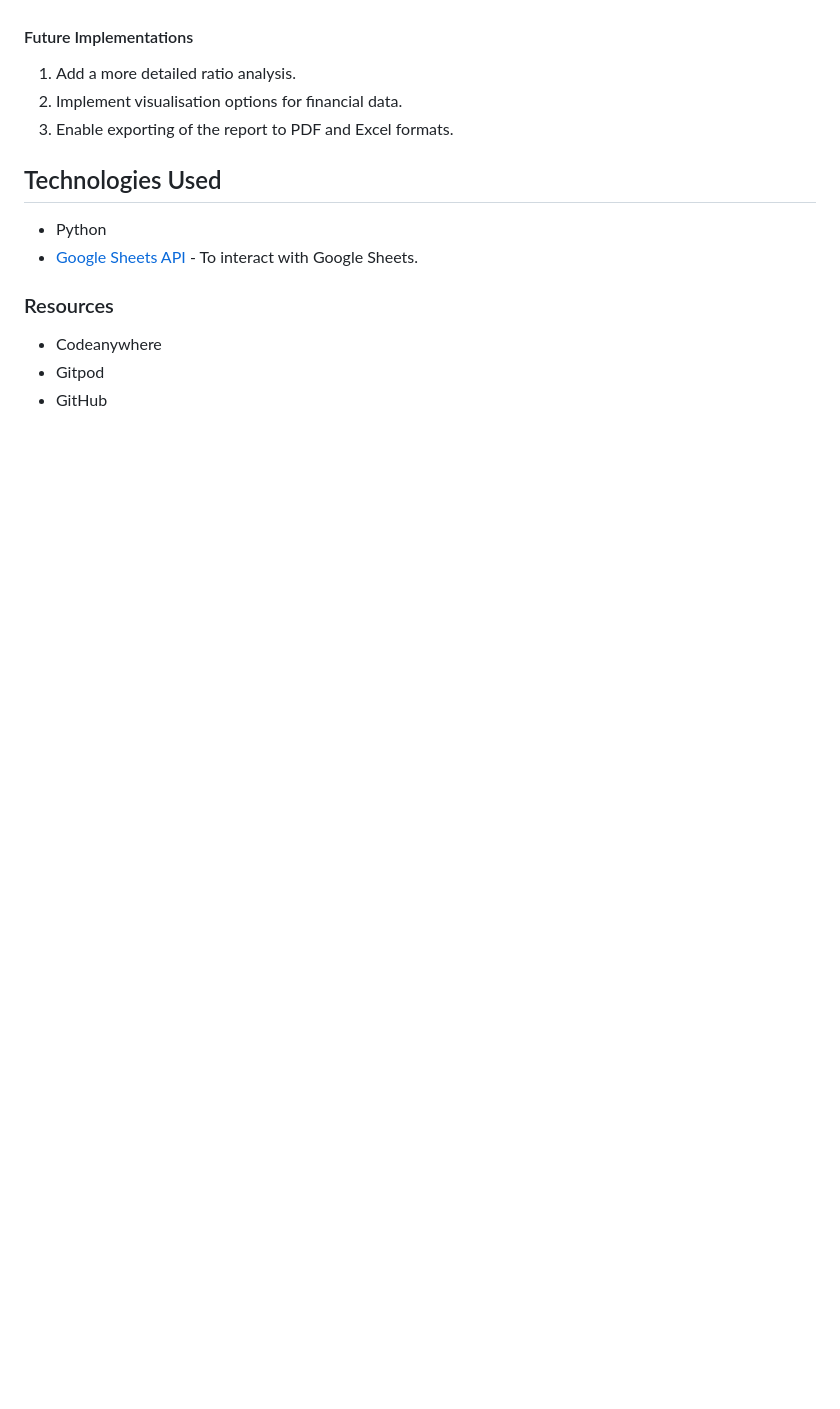
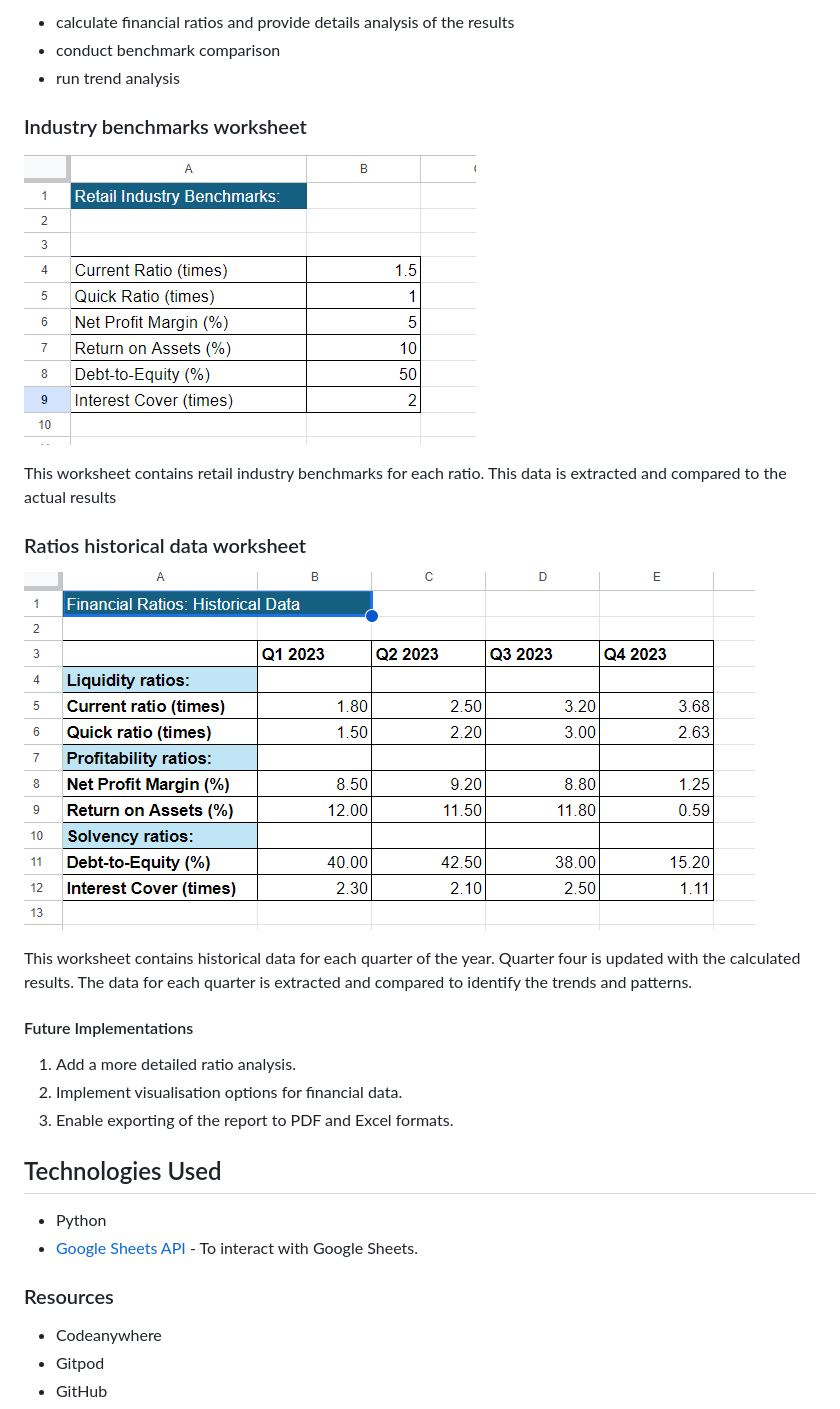
Before and after one commit to KatVolkova/fin_statements_analyser, a Markdown page: README.md, the part around the change printed below. GitHub-like rendering; pictures changed too: assets/industry-benchmarks-google-sheets.png (added), assets/ratios-historical-data-google-sheets.png (added); blank space fills up the shorter version.

Commit message:
Add Google sheets section

```diff
--- a/README.md
+++ b/README.md
@@ -152,3 +184,22 @@ The summary provides a short explanation of what is included in the financial re
+- calculate financial ratios and provide details analysis of the results
+- conduct benchmark comparison
+- run trend analysis
+
+### Industry benchmarks worksheet
+
+![Financial Statements Analysis Tool](assets/industry-benchmarks-google-sheets.png)
+
+
+This worksheet contains retail industry benchmarks for each ratio. This data is extracted and compared to the actual results
+
+
+### Ratios historical data worksheet
+
+
+![Financial Statements Analysis Tool](assets/ratios-historical-data-google-sheets.png)
+
+
+This worksheet contains historical data for each quarter of the year. Quarter four is updated with the calculated results. The data for each quarter is extracted and compared to identify the trends and patterns.
 
 
 #### Future Implementations
```
Also changed, not shown: other parts of README.md (+32 -0 lines), assets/balance-sheet-google-sheets.png (added), assets/profit-and-loss - google-sheets.png (added).
